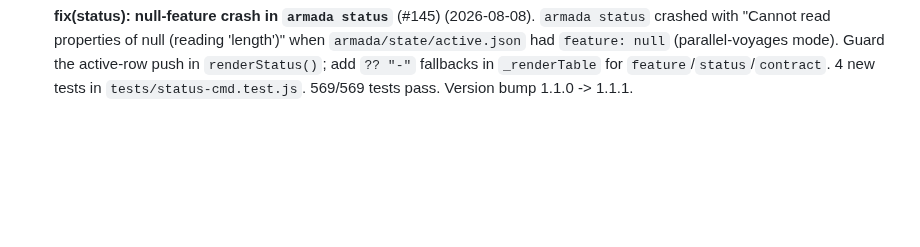
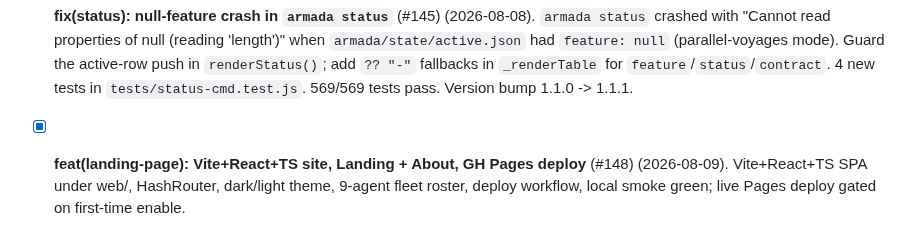
Before and after one commit to rafmacalaba/armada, a Markdown page: TODO.md, the part around the change. Rendered like a GitHub page; blank space fills up the shorter version.

Commit message:
docs(todo): log landing-page voyage #148 (#149)

```diff
--- a/TODO.md
+++ b/TODO.md
@@ -672,3 +672,5 @@ launch `--yolo`, and let the orchestrator walk you through the requirements befo
 - [x] **feat(new): auto git init + initial commit; clear non-git errors** (#139) (2026-08-08). `armada new` runs `git init` + commit unless `--no-git`; warns and continues if git missing/init fails. `resolveMainCheckout`, `resolveMainRepo`, `createWorktreeFeature` throw a single human error with `git init` / `armada new` remediation in non-git dirs. 10/10 scoped tests, drive --heartbeat removed (deprecated cmd).
 - [x] **chore(ci): drop armada-evidence; bump to Node 24; engines >=22** (#140) (2026-08-08). Deletes the 4-job `armada-evidence.yml` (Node 20 was silently forced to 24 anyway). `ci.yml` + `release.yml` on Node 24, `actions/checkout` v5.1.0, `actions/setup-node` v5.0.0. `engines.node` `>=20` -> `>=22`; README badge, starter `node_version` default, CHANGELOG propagated.
 - [x] **fix(status): null-feature crash in `armada status`** (#145) (2026-08-08). `armada status` crashed with "Cannot read properties of null (reading 'length')" when `armada/state/active.json` had `feature: null` (parallel-voyages mode). Guard the active-row push in `renderStatus()`; add `?? "-"` fallbacks in `_renderTable` for `feature`/`status`/`contract`. 4 new tests in `tests/status-cmd.test.js`. 569/569 tests pass. Version bump 1.1.0 -> 1.1.1.
+
+- [x] **feat(landing-page): Vite+React+TS site, Landing + About, GH Pages deploy** (#148) (2026-08-09). Vite+React+TS SPA under web/, HashRouter, dark/light theme, 9-agent fleet roster, deploy workflow, local smoke green; live Pages deploy gated on first-time enable.
```
